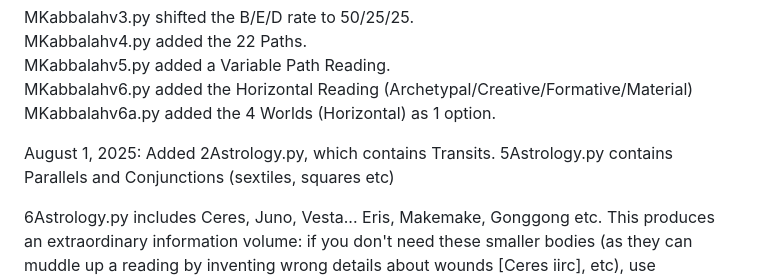
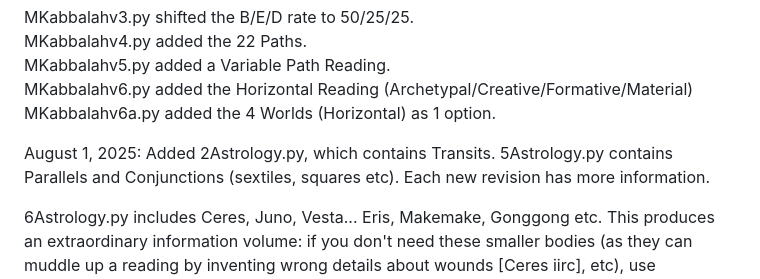
Before and after one commit to Nadihat/Repeater-Divination, a Markdown page: README.md, the part around the change. GitHub-like rendering.

Commit message:
clarifying astrology

```diff
--- a/README.md
+++ b/README.md
@@ -36,7 +36,7 @@ MKabbalahv6.py added the Horizontal Reading (Archetypal/Creative/Formative/Mater
 MKabbalahv6a.py added the 4 Worlds (Horizontal) as 1 option.<br>
 
 August 1, 2025: Added 2Astrology.py, which contains Transits.
-5Astrology.py contains Parallels and Conjunctions (sextiles, squares etc)
+5Astrology.py contains Parallels and Conjunctions (sextiles, squares etc). Each new revision has more information.
 
 6Astrology.py includes Ceres, Juno, Vesta... Eris, Makemake, Gonggong etc. This produces an extraordinary information volume: if you don't need these smaller bodies (as they can muddle up a reading by inventing wrong details about wounds [Ceres iirc], etc), use 5Astrology.py.
 
```
